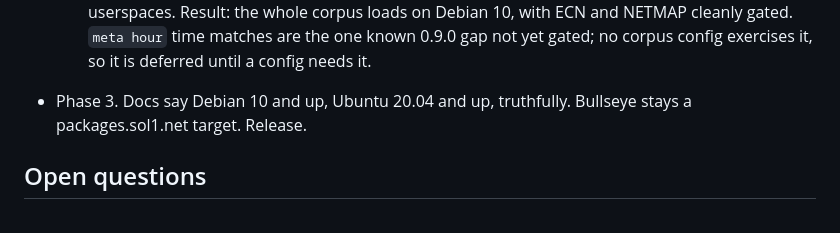
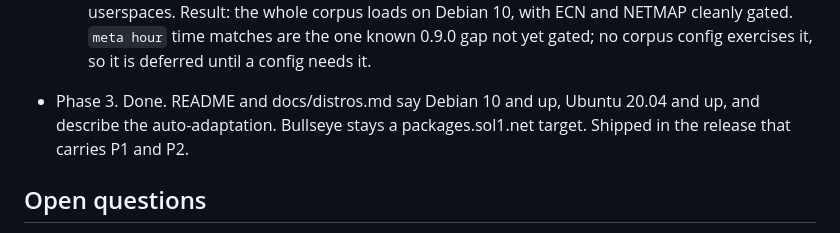
Before and after one commit to sol1/shorewall-nft, a Markdown page: docs/design/legacy-nft.md, the part around the change. GitHub-like rendering.

```diff
--- a/docs/design/legacy-nft.md
+++ b/docs/design/legacy-nft.md
@@ -188,8 +188,9 @@ ruleset. Compile-only is what hid this problem in the first place.
   whole corpus loads on Debian 10, with ECN and NETMAP cleanly gated. `meta
   hour` time matches are the one known 0.9.0 gap not yet gated; no corpus
   config exercises it, so it is deferred until a config needs it.
-- Phase 3. Docs say Debian 10 and up, Ubuntu 20.04 and up, truthfully. Bullseye
-  stays a packages.sol1.net target. Release.
+- Phase 3. Done. README and docs/distros.md say Debian 10 and up, Ubuntu 20.04
+  and up, and describe the auto-adaptation. Bullseye stays a packages.sol1.net
+  target. Shipped in the release that carries P1 and P2.
 
 ## Open questions
 
```
Also changed, not shown: README.md (+22 -9 lines), docs/distros.md (+10 -2 lines).
